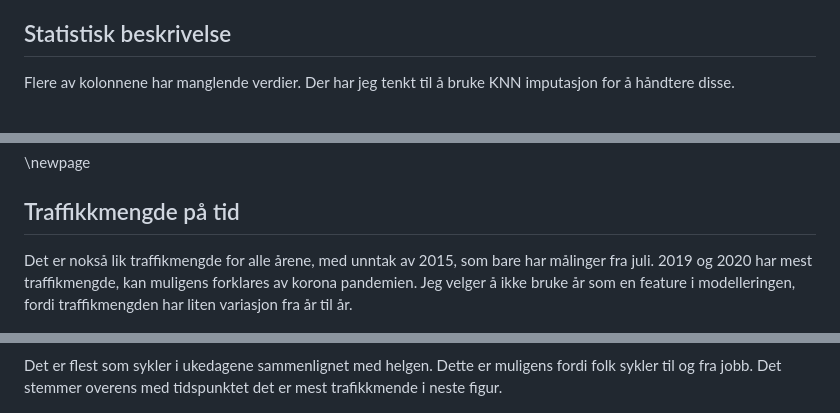
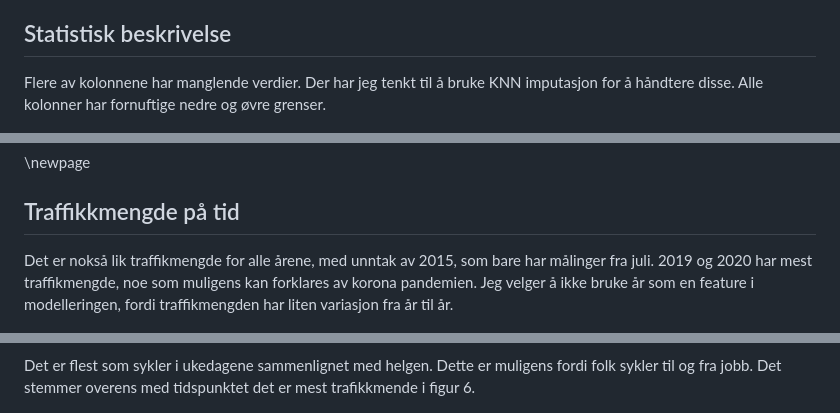
Before and after one commit to simsam8/INF161-project, a Markdown page: rapport.md, 3 parts joined by grey strips. Drawn GitHub-style.

```diff
--- a/rapport.md
+++ b/rapport.md
@@ -75,7 +75,7 @@ Selve analysen er gjort i jupyter notebooken DataExploration.
 ## Statistisk beskrivelse
 
 Flere av kolonnene har manglende verdier. Der har jeg tenkt til å bruke
-KNN imputasjon for å håndtere disse.
+KNN imputasjon for å håndtere disse. Alle kolonner har fornuftige nedre og øvre grenser.
 
 ![Statistisk beskrivelse av features](images/feature_statistics.png)
 
@@ -96,7 +96,7 @@ avhenger mer av tidspunkt til målingen.
 ## Traffikkmengde på tid
 
 Det er nokså lik traffikmengde for alle årene, med unntak av 2015, som bare
-har målinger fra juli. 2019 og 2020 har mest traffikmengde, kan muligens
+har målinger fra juli. 2019 og 2020 har mest traffikmengde, noe som muligens kan
 forklares av korona pandemien. Jeg velger å ikke bruke år som en feature
 i modelleringen, fordi traffikmengden har liten variasjon fra år til år.
 
@@ -110,7 +110,7 @@ Trafikkmenden følger samme mønster for hvert år.
 
 Det er flest som sykler i ukedagene sammenlignet med helgen. Dette er muligens
 fordi folk sykler til og fra jobb. Det stemmer overens med tidspunktet
-det er mest trafikkmende i neste figur.
+det er mest trafikkmende i figur 6.
 
 ![Gjennomsnittlig traffikmengde per dag](images/daily_traffic.png)
 
```
Also changed, not shown: other parts of rapport.md (+3 -3 lines).
